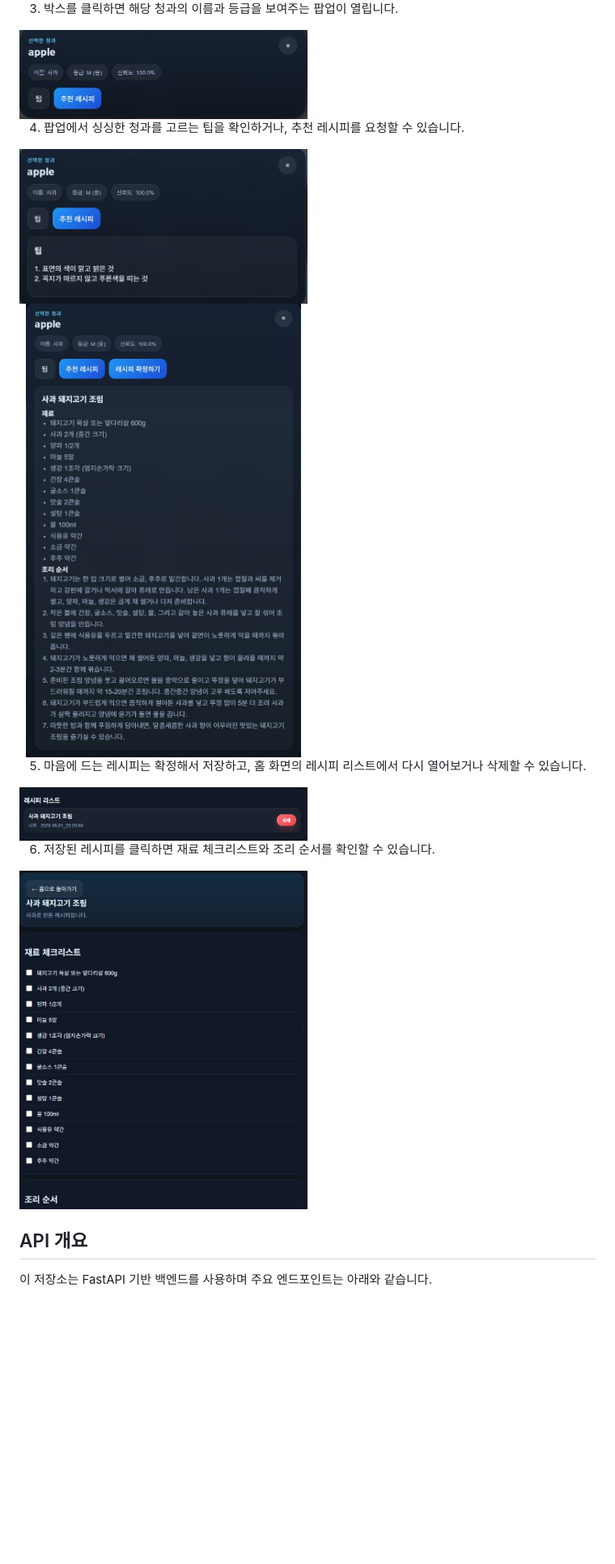
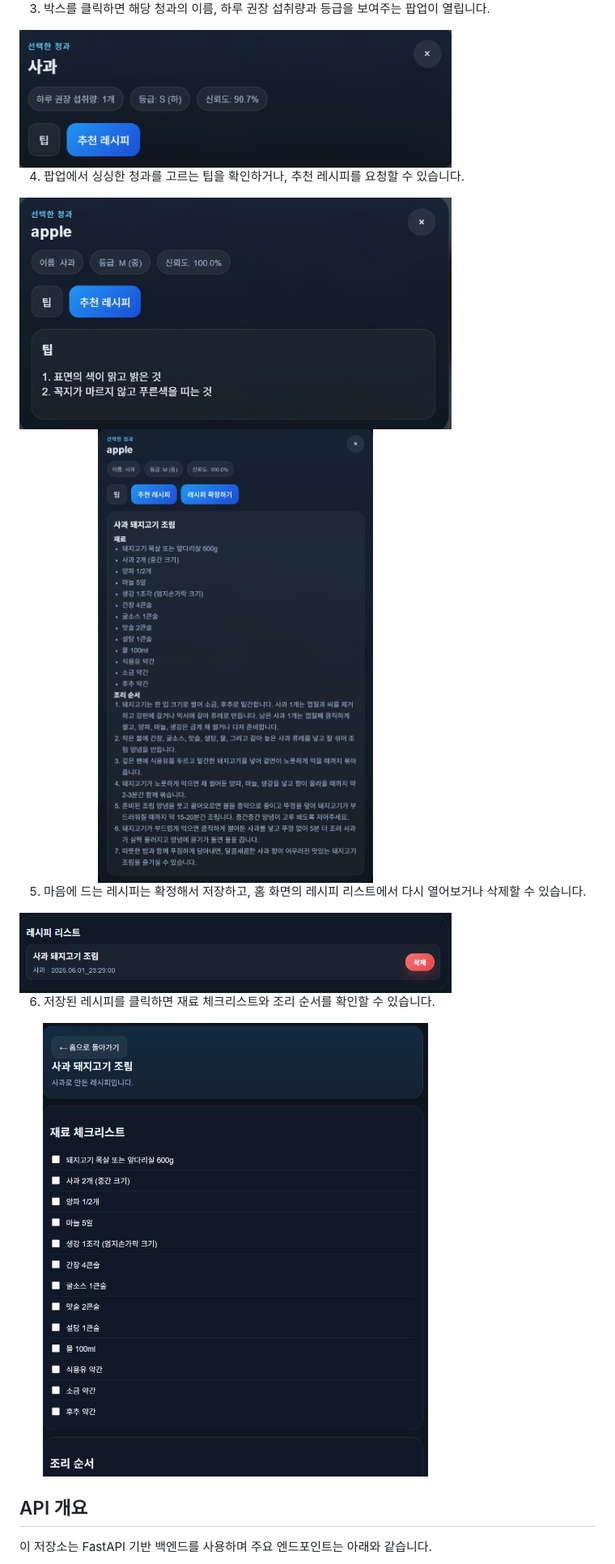
Before and after one commit to skytree33157/Fruit_Grade, a Markdown page: readme.md, the part around one of its changes. Shown at 81% size. Rendered like a GitHub page; pictures changed too: readme_img/popup.jpg; blank space fills up the shorter version.

Commit message:
chore: readme, menubar, checkpoint

```diff
--- a/readme.md
+++ b/readme.md
@@ -27,16 +27,16 @@ Fruit Grade는 **사진 속 청과**를 **감지**하고, 청과 **종류와 등
 
-3. 박스를 클릭하면 해당 청과의 이름과 등급을 보여주는 팝업이 열립니다.
-<img src="readme_img/popup.jpg" width="50%">
+3. 박스를 클릭하면 해당 청과의 이름, 하루 권장 섭취량과 등급을 보여주는 팝업이 열립니다.
+<img src="readme_img/popup.jpg" width="75%">
 
 4. 팝업에서 싱싱한 청과를 고르는 팁을 확인하거나, 추천 레시피를 요청할 수 있습니다.
-<img src="readme_img/tip.jpg" width="50%">
-<img src="readme_img/recipe.jpg" width="50%">
+<img src="readme_img/tip.jpg" width="75%">
+<img src="readme_img/recipe.jpg" width="75%">
 
 5. 마음에 드는 레시피는 확정해서 저장하고, 홈 화면의 레시피 리스트에서 다시 열어보거나 삭제할 수 있습니다.
-<img src="readme_img/list.jpg" width="50%">
+<img src="readme_img/list.jpg" width="75%">
 
 6. 저장된 레시피를 클릭하면 재료 체크리스트와 조리 순서를 확인할 수 있습니다.
-<img src="readme_img/checklist.jpg" width="50%">
+<img src="readme_img/checklist.jpg" width="75%">
 
 ## API 개요
 
```
Also changed, not shown: other parts of readme.md (+15 -12 lines), readme_img/mobile.jpg (added), 6 other files.
